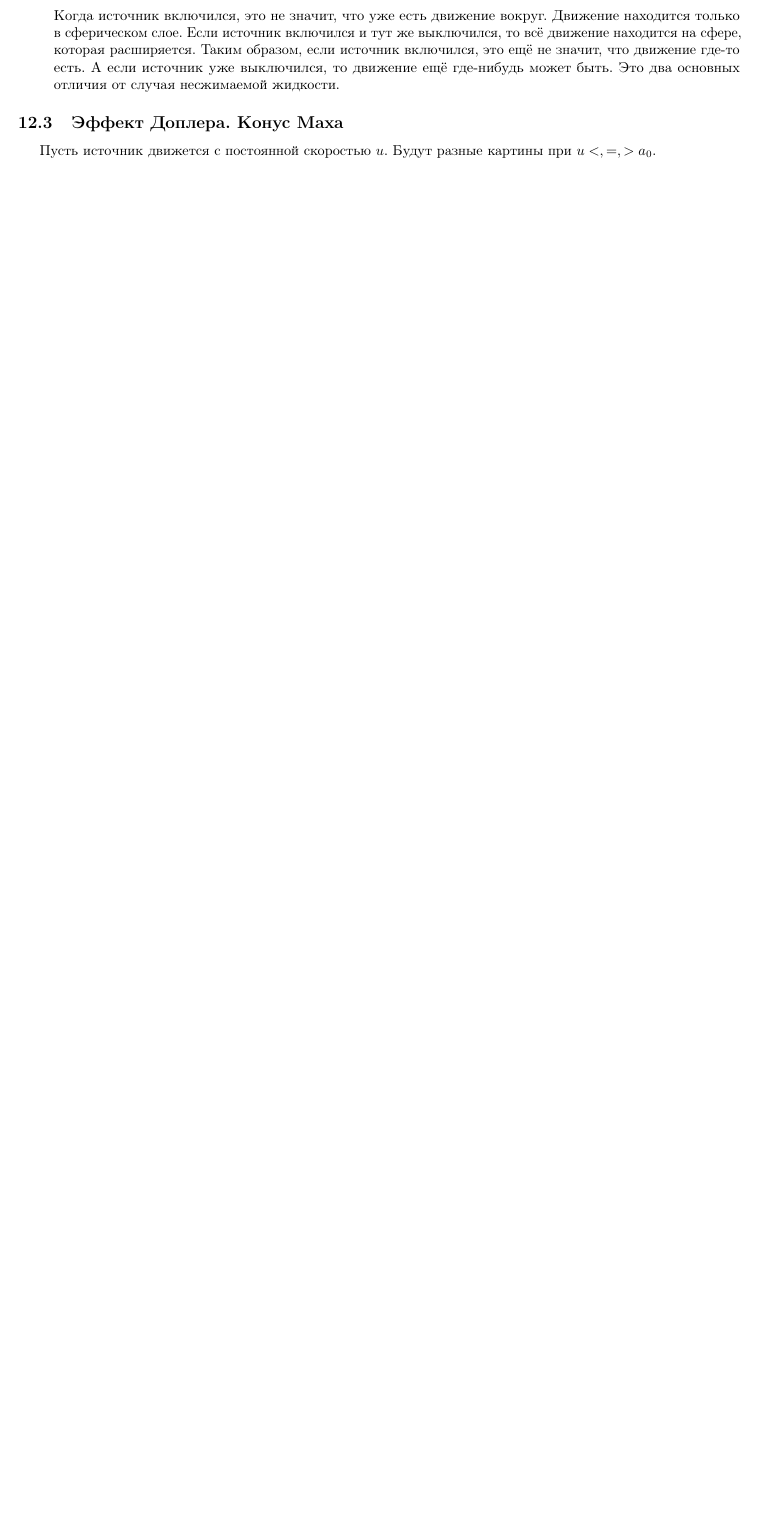
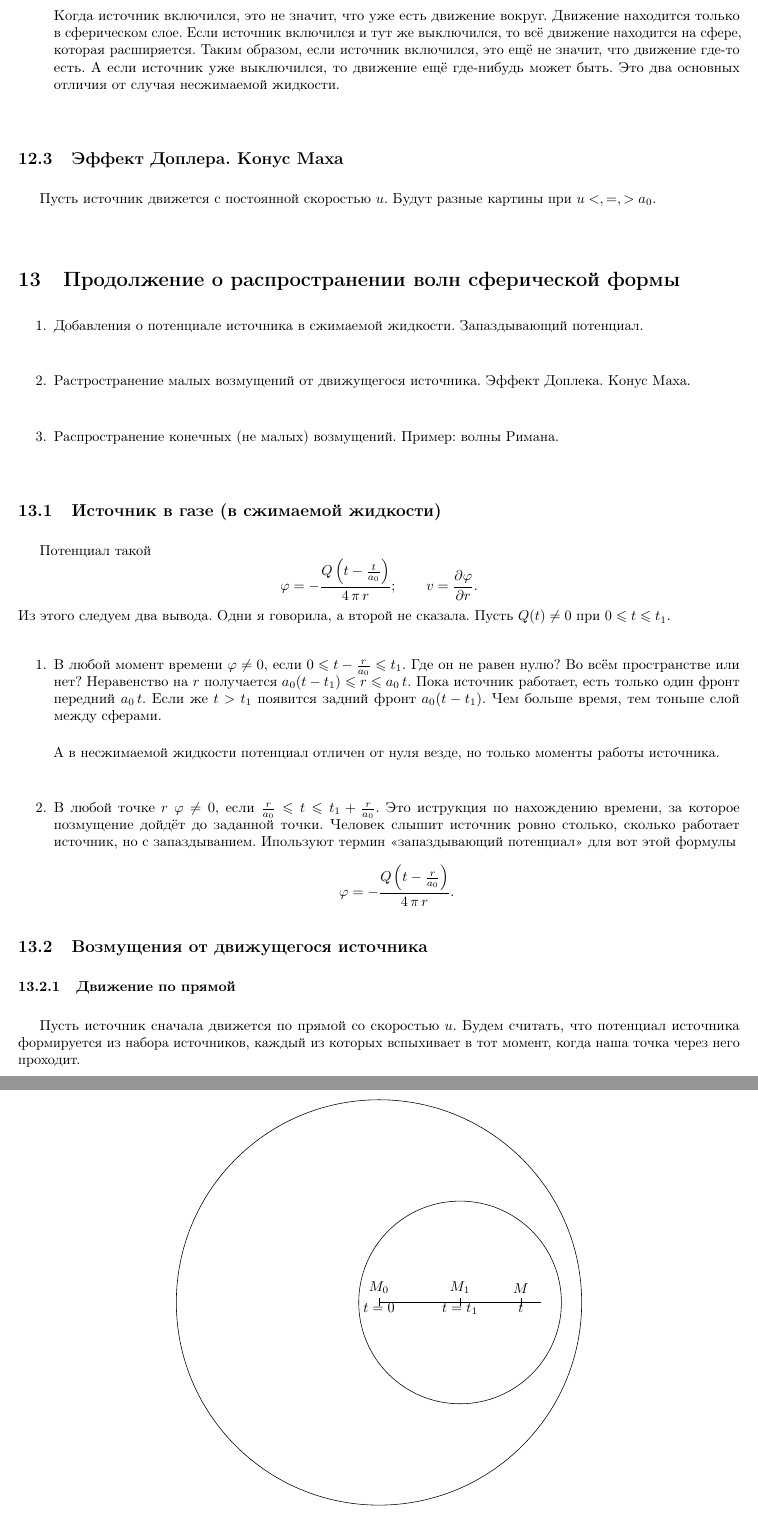
Before and after one commit to AnatolyShirykalov/MSS, a LaTeX document (master.tex, which reads lectures/uprugost/2.tex, styles/mss.sty): part of page 33 of 33 before the commit and two parts of pages 33 and 34 of 36 after it, the two joined at a grey line, cut so that both start at the same text, the shorter picture padded with empty space. Compiled offline with pdfLaTeX.

Commit message:
first pure pictures

```diff
--- /dev/null
+++ b/lectures/uprugost/2.tex
@@ -0,0 +1,46 @@
+\section{Продолжение о распространении волн сферической формы}
+\begin{enumerate}
+  \item Добавления о потенциале источника в сжимаемой жидкости. Запаздывающий потенциал.
+  \item Растространение малых возмущений от движущегося источника. Эффект Доплека. Конус Маха.
+  \item Распространение конечных (не малых) возмущений. Пример: волны Римана.
+\end{enumerate}
+
+\subsection{Источник в газе (в сжимаемой жидкости)}
+Потенциал такой
+\[
+  \phi = -\frac{Q\left(t - \frac t{a_0}\right)}{4\,\pi\,r};\qquad v = \CP \phi r.
+\]
+Из этого следуем два вывода. Одни я говорила, а второй не сказала.
+Пусть $Q(t)\ne0$ при $0\le t\le t_1$.
+\begin{enumerate}
+\item В любой момент времени $\phi\ne0$, если $0\le t-\frac r{a_0}\le t_1$. Где он не равен нулю? Во всём пространстве или нет? Неравенство на $r$ получается $a_0(t-t_1)\le  r\le a_0\,t$.
+% рисунок одна сфера
+Пока источник работает, есть только один фронт передний $a_0\,t$. Если же $t>t_1$ появится задний фронт $a_0(t-t_1)$. Чем больше время, тем тоньше слой между сферами.
+% картинка две сферы, источник крестом
+
+А в несжимаемой жидкости потенциал отличен от нуля везде, но только моменты работы источника.
+
+\item В любой точке $r$ $\phi\ne0$, если $\frac r{a_0}\le t\le t_1 + \frac r{a_0}$.
+% картинка источник и точка.
+Это иструкция по нахождению времени, за которое позмущение дойдёт до заданной точки. Человек слышит источник ровно столько, сколько работает источник, но с запаздыванием.
+Ипользуют термин «запаздывающий потенциал» для вот этой формулы
+\[
+  \phi = -\frac{Q\left(t-\frac r{a_0}\right)}{4\,\pi\,r}.
+\]
+\end{enumerate}
+\subsection{Возмущения от движущегося источника}
+\subsubsection{Движение по прямой}
+Пусть источник сначала движется по прямой со скоростью $u$. Будем считать, что потенциал источника формируется из набора источников, каждый из которых вспыхивает в тот момент, когда наша точка через него проходит.
+\begin{figure}[H]
+\centering
+  \begin{tikzpicture}
+    \draw (-2,0)--(2,0)
+	  (-2,-0.1)--(-2,0.1) node [anchor=north]{$t=0$} node[anchor=south]{$M_0$}
+	  (0,-0.1)--(0,0.1) node [anchor=north]{$t=t_1$} node[anchor=south]{$M_1$}
+	  (1.5,-0.1)--(1.5,0.1) node [anchor=north]{$t$} node[anchor=south]{$M$};
+    \draw (3,0) arc (0:360:5cm);
+    \draw (2.5,0) arc (0:360:2.5cm);
+\end{tikzpicture}
+\caption{Источник движется по прямой}
+\label{lineIst}
+\end{figure}
--- a/styles/mss.sty
+++ b/styles/mss.sty
@@ -1,3 +1,6 @@
+\usetikzlibrary{datavisualization}
+\usetikzlibrary{datavisualization.formats.functions}
+\usetikzlibrary{patterns}
 \DeclareMathOperator{\diV}{div}
 \DeclareMathOperator{\rot}{rot}
 \newgeometry{paper=a4paper,top=12.7mm, bottom=12.7mm,left=12.7mm,right=12.7mm,bindingoffset=6.6mm,includefoot}
```
Also changed, not shown: master.tex (+1 -0 lines), master.pdf, lectures/uprugost/2.tex (62 more changed lines).
